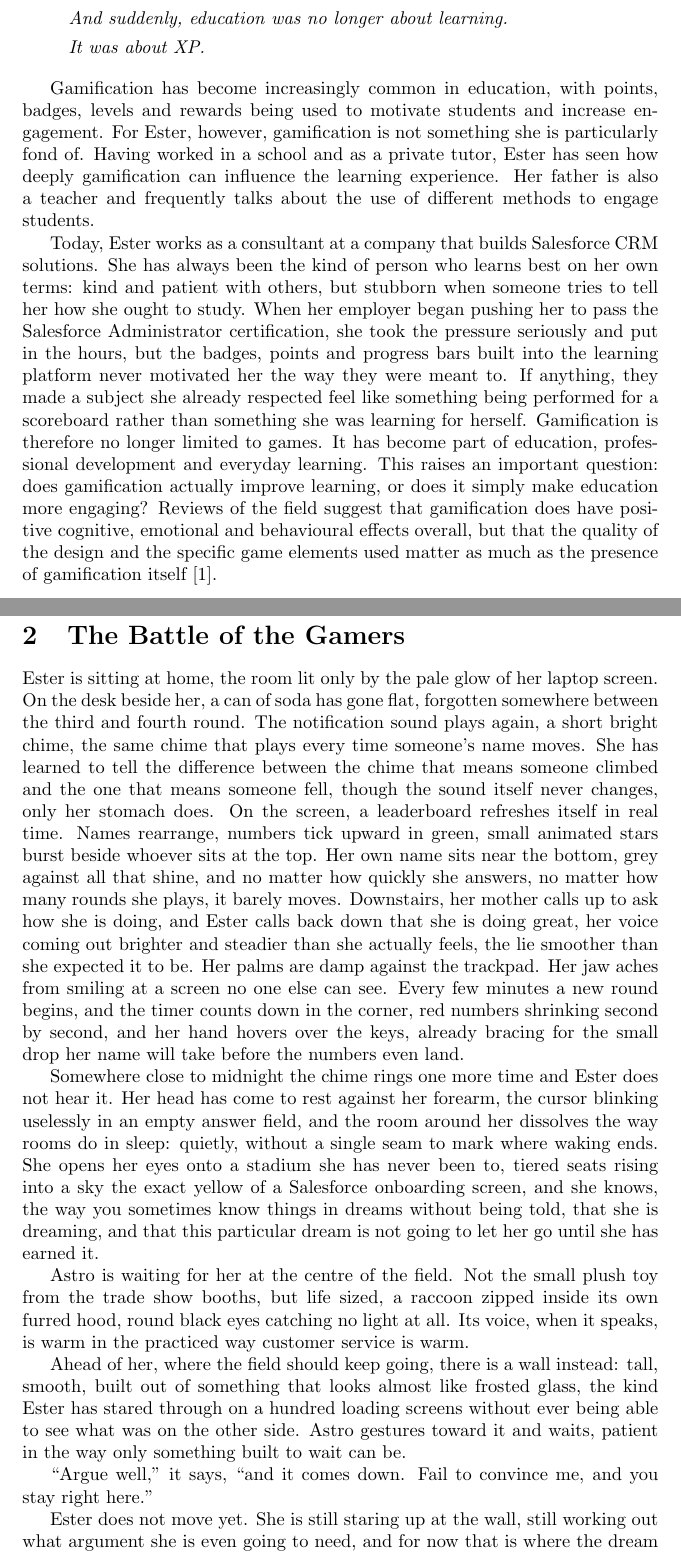
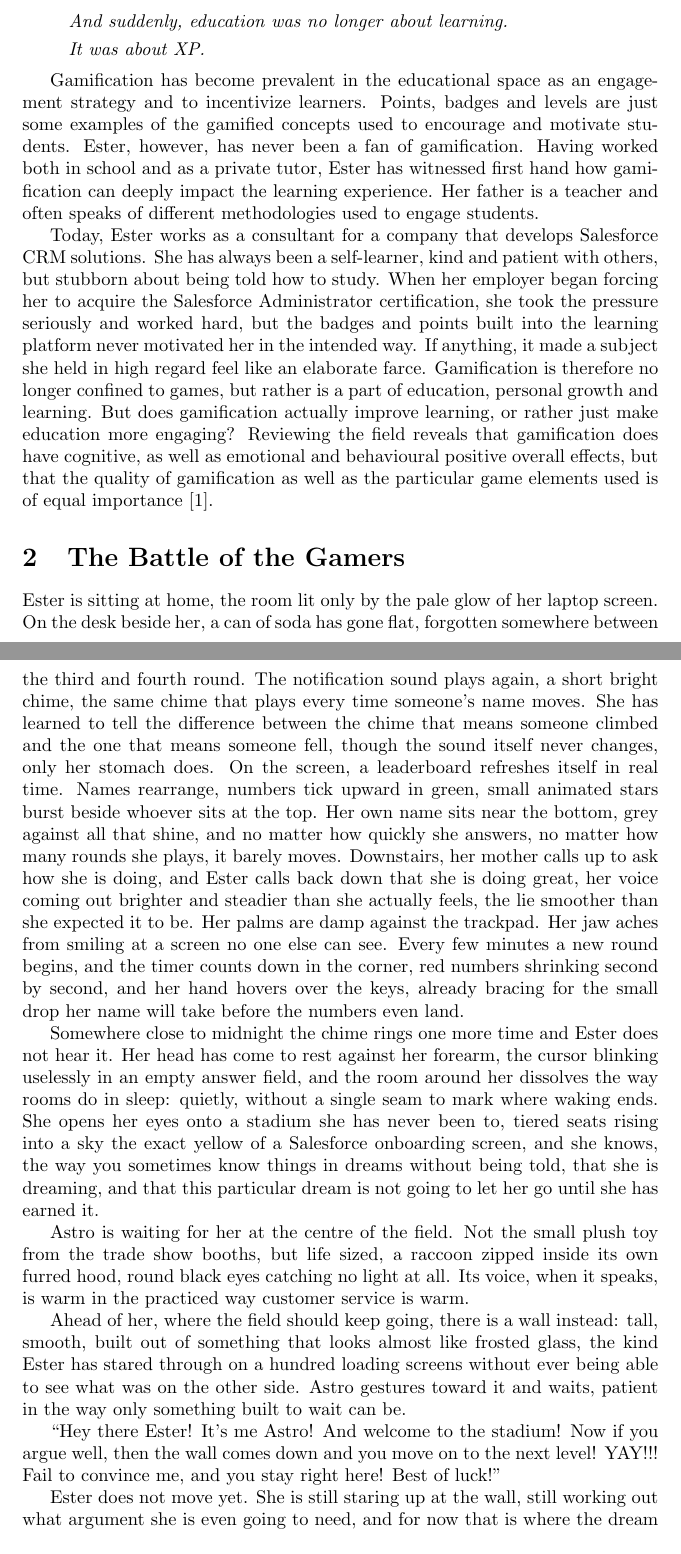
Before and after one commit to hasqad/ACIT4100, a LaTeX document (main.tex): two parts of pages 1 and 2 of 4, joined at a grey line, cut so that both start at the same text. Compiled offline with pdfLaTeX.

Commit message:
Bytt til ny intro-formulering og rett grammatikkfeil, fiks Its til Its i Astro-replikk

```diff
--- a/main.tex
+++ b/main.tex
@@ -26,12 +26,11 @@
     It was about XP.
 \end{quote}
 
-Gamification has become increasingly common in education, with points, badges, levels and rewards being used to motivate students and increase engagement. For Ester, however, gamification is not something she is particularly fond of.
-Having worked in a school and as a private tutor, Ester has seen how deeply gamification can influence the learning experience. Her father is also a teacher and frequently talks about the use of different methods to engage students.
+Gamification has become prevalent in the educational space as an engagement strategy and to incentivize learners. Points, badges and levels are just some examples of the gamified concepts used to encourage and motivate students. Ester, however, has never been a fan of gamification.
+Having worked both in school and as a private tutor, Ester has witnessed first hand how gamification can deeply impact the learning experience. Her father is a teacher and often speaks of different methodologies used to engage students.
 
-Today, Ester works as a consultant at a company that builds Salesforce CRM solutions. She has always been the kind of person who learns best on her own terms: kind and patient with others, but stubborn when someone tries to tell her how she ought to study. When her employer began pushing her to pass the Salesforce Administrator certification, she took the pressure seriously and put in the hours, but the badges, points and progress bars built into the learning platform never motivated her the way they were meant to. If anything, they made a subject she already respected feel like something being performed for a scoreboard rather than something she was learning for herself.
-Gamification is therefore no longer limited to games. It has become part of education, professional development and everyday learning. This raises an important question: does gamification actually improve learning, or does it simply make education more engaging?
-Reviews of the field suggest that gamification does have positive cognitive, emotional and behavioural effects overall, but that the quality of the design and the specific game elements used matter as much as the presence of gamification itself \cite{rabah2018}.
+Today, Ester works as a consultant for a company that develops Salesforce CRM solutions. She has always been a self-learner, kind and patient with others, but stubborn about being told how to study. When her employer began forcing her to acquire the Salesforce Administrator certification, she took the pressure seriously and worked hard, but the badges and points built into the learning platform never motivated her in the intended way. If anything, it made a subject she held in high regard feel like an elaborate farce. Gamification is therefore no longer confined to games, but rather is a part of education, personal growth and learning. But does gamification actually improve learning, or rather just make education more engaging?
+Reviewing the field reveals that gamification does have cognitive, as well as emotional and behavioural positive overall effects, but that the quality of gamification as well as the particular game elements used is of equal importance \cite{rabah2018}.
 
 \section{The Battle of the Gamers}
 Ester is sitting at home, the room lit only by the pale glow of her laptop screen.
@@ -49,7 +48,7 @@ Astro is waiting for her at the centre of the field. Not the small plush toy fro
 
 Ahead of her, where the field should keep going, there is a wall instead: tall, smooth, built out of something that looks almost like frosted glass, the kind Ester has stared through on a hundred loading screens without ever being able to see what was on the other side. Astro gestures toward it and waits, patient in the way only something built to wait can be.
 
-``Argue well,'' it says, ``and it comes down. Fail to convince me, and you stay right here.''
+``Hey there Ester! It's me Astro! And welcome to the stadium! Now if you argue well, then the wall comes down and you move on to the next level! YAY!!! Fail to convince me, and you stay right here! Best of luck!''
 
 Ester does not move yet. She is still staring up at the wall, still working out what argument she is even going to need, and for now that is where the dream leaves her: standing on the grass of a stadium built out of onboarding screens, one unbroken wall ahead of her, and an AI raccoon waiting patiently for her to begin.
 
```
Also changed, not shown: main.pdf.
